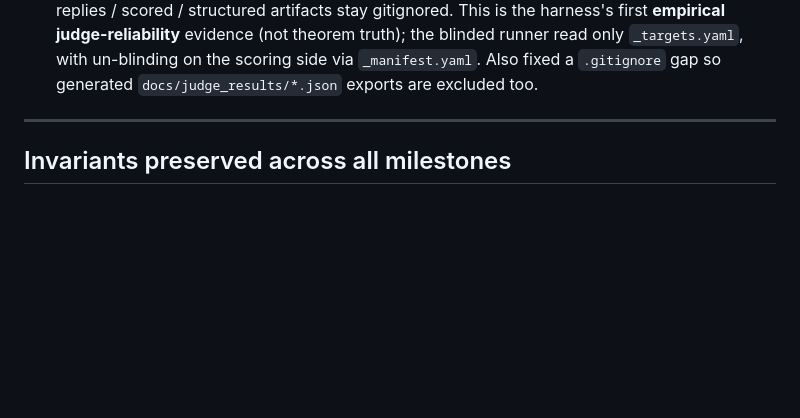
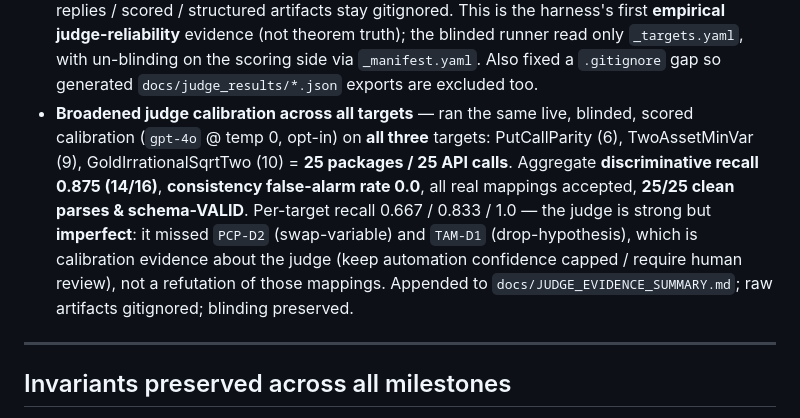
Before and after one commit to chdarcy/audit-first-harness, a Markdown page: docs/MILESTONES.md, the part around the change. GitHub-like rendering; blank space fills up the shorter version.

```diff
--- a/docs/MILESTONES.md
+++ b/docs/MILESTONES.md
@@ -107,6 +107,15 @@ closed-loop controller (ARCHITECTURE §12, §20.1) remains future research.
   **empirical judge-reliability** evidence (not theorem truth); the blinded runner read only
   `_targets.yaml`, with un-blinding on the scoring side via `_manifest.yaml`. Also fixed a
   `.gitignore` gap so generated `docs/judge_results/*.json` exports are excluded too.
+- **Broadened judge calibration across all targets** — ran the same live, blinded, scored
+  calibration (`gpt-4o` @ temp 0, opt-in) on **all three** targets: PutCallParity (6),
+  TwoAssetMinVar (9), GoldIrrationalSqrtTwo (10) = **25 packages / 25 API calls**. Aggregate
+  **discriminative recall 0.875 (14/16)**, **consistency false-alarm rate 0.0**, all real mappings
+  accepted, **25/25 clean parses & schema-VALID**. Per-target recall 0.667 / 0.833 / 1.0 — the judge
+  is strong but **imperfect**: it missed `PCP-D2` (swap-variable) and `TAM-D1` (drop-hypothesis),
+  which is calibration evidence about the judge (keep automation confidence capped / require human
+  review), not a refutation of those mappings. Appended to `docs/JUDGE_EVIDENCE_SUMMARY.md`; raw
+  artifacts gitignored; blinding preserved.
 
 ---
 
```
Also changed, not shown: docs/GAP_ANALYSIS.md (+21 -13 lines), docs/JUDGE_EVIDENCE_SUMMARY.md (+73 -0 lines).
